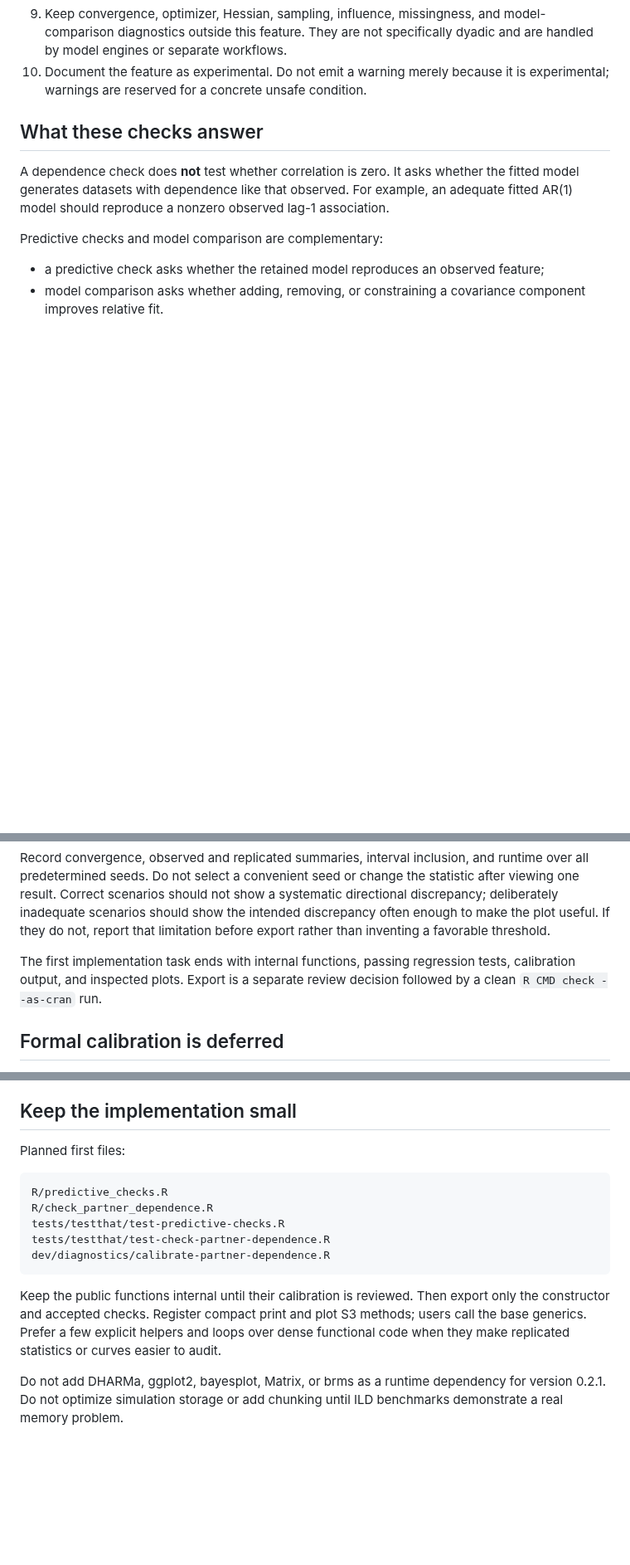
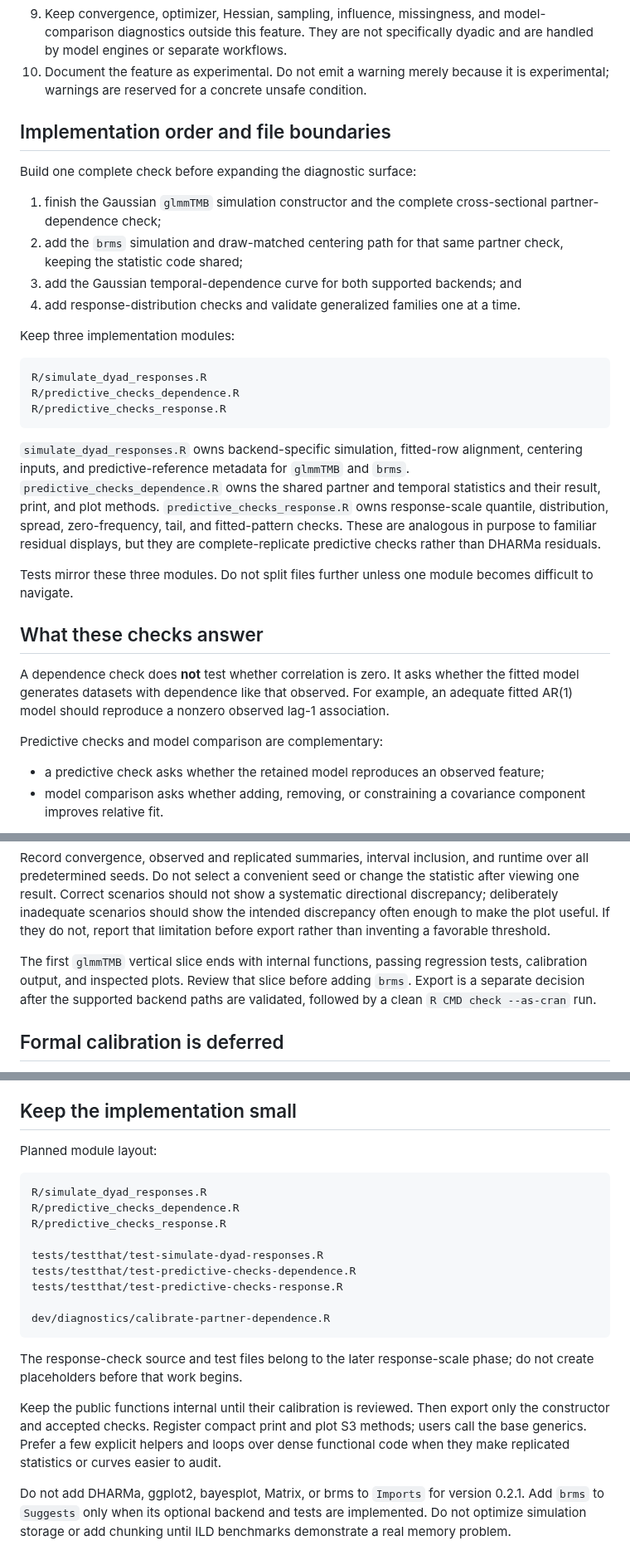
Before and after one commit to Pascal-Kueng/dyadMLM, a Markdown page: dev/residual-diagnostics.md, 3 parts joined by grey strips. Shown at 83% size. GitHub-like rendering; blank space fills up the shorter version.

````diff
--- a/dev/residual-diagnostics.md
+++ b/dev/residual-diagnostics.md
@@ -75,6 +75,38 @@ partner_check
    dyadic and are handled by model engines or separate workflows.
 10. Document the feature as experimental. Do not emit a warning merely because
     it is experimental; warnings are reserved for a concrete unsafe condition.
+
+## Implementation order and file boundaries
+
+Build one complete check before expanding the diagnostic surface:
+
+1. finish the Gaussian `glmmTMB` simulation constructor and the complete
+   cross-sectional partner-dependence check;
+2. add the `brms` simulation and draw-matched centering path for that same
+   partner check, keeping the statistic code shared;
+3. add the Gaussian temporal-dependence curve for both supported backends; and
+4. add response-distribution checks and validate generalized families one at a
+   time.
+
+Keep three implementation modules:
+
+```text
+R/simulate_dyad_responses.R
+R/predictive_checks_dependence.R
+R/predictive_checks_response.R
+```
+
+`simulate_dyad_responses.R` owns backend-specific simulation, fitted-row
+alignment, centering inputs, and predictive-reference metadata for `glmmTMB`
+and `brms`. `predictive_checks_dependence.R` owns the shared partner and
+temporal statistics and their result, print, and plot methods.
+`predictive_checks_response.R` owns response-scale quantile, distribution,
+spread, zero-frequency, tail, and fitted-pattern checks. These are analogous in
+purpose to familiar residual displays, but they are complete-replicate
+predictive checks rather than DHARMa residuals.
+
+Tests mirror these three modules. Do not split files further unless one module
+becomes difficult to navigate.
 
 ## What these checks answer
 
@@ -559,9 +628,10 @@ show the intended discrepancy often enough to make the plot useful. If they do
 not, report that limitation before export rather than inventing a favorable
 threshold.
 
-The first implementation task ends with internal functions, passing regression
-tests, calibration output, and inspected plots. Export is a separate review
-decision followed by a clean `R CMD check --as-cran` run.
+The first `glmmTMB` vertical slice ends with internal functions, passing
+regression tests, calibration output, and inspected plots. Review that slice
+before adding `brms`. Export is a separate decision after the supported backend
+paths are validated, followed by a clean `R CMD check --as-cran` run.
 
 ## Formal calibration is deferred
 
@@ -602,15 +672,22 @@ historical teaching workflows, not package requirements.
 
 ## Keep the implementation small
 
-Planned first files:
+Planned module layout:
 
 ```text
-R/predictive_checks.R
-R/check_partner_dependence.R
-tests/testthat/test-predictive-checks.R
-tests/testthat/test-check-partner-dependence.R
+R/simulate_dyad_responses.R
+R/predictive_checks_dependence.R
+R/predictive_checks_response.R
+
+tests/testthat/test-simulate-dyad-responses.R
+tests/testthat/test-predictive-checks-dependence.R
+tests/testthat/test-predictive-checks-response.R
+
 dev/diagnostics/calibrate-partner-dependence.R
 ```
+
+The response-check source and test files belong to the later response-scale
+phase; do not create placeholders before that work begins.
 
 Keep the public functions internal until their calibration is reviewed. Then
 export only the constructor and accepted checks. Register compact print and plot
@@ -618,6 +695,7 @@ S3 methods; users call the base generics. Prefer a few explicit helpers and
 loops over dense functional code when they make replicated statistics or curves
 easier to audit.
 
-Do not add DHARMa, ggplot2, bayesplot, Matrix, or brms as a runtime dependency
-for version 0.2.1. Do not optimize simulation storage or add chunking until ILD
+Do not add DHARMa, ggplot2, bayesplot, Matrix, or brms to `Imports` for version
+0.2.1. Add `brms` to `Suggests` only when its optional backend and tests are
+implemented. Do not optimize simulation storage or add chunking until ILD
 benchmarks demonstrate a real memory problem.
````
Also changed, not shown: other parts of dev/residual-diagnostics.md (+59 -22 lines), dev/roadmap.md (+55 -36 lines).
